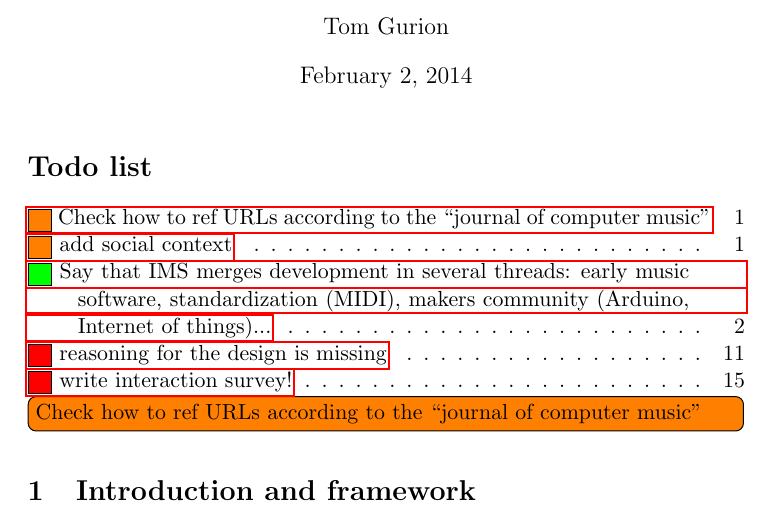
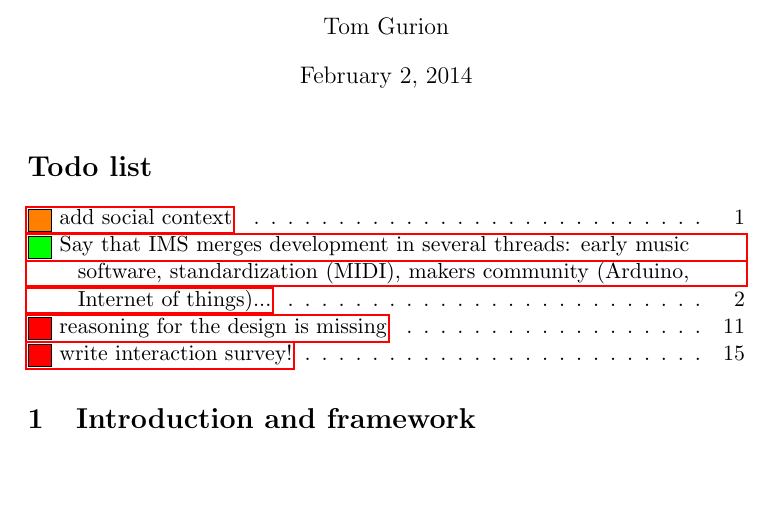
Before and after one commit to Nagasaki45/MA, a LaTeX document (research_proposal.tex): part of page 1 of 21, cut so that both start at the same text, the shorter picture padded with empty space. Compiled offline with pdfLaTeX.

Commit message:
Remove note about URLs in bibliography. See details:
Nori instruct me to look for "computer music journal" attidude.
They use chicago style (http://www.mitpressjournals.org/page/sub/comj)
and there are no special instruction regarding URLs in the footnotes.
More details here:
http://www.chicagomanualofstyle.org/tools_citationguide.html

```diff
--- a/research_proposal.tex
+++ b/research_proposal.tex
@@ -28,8 +28,6 @@
 \maketitle
 
 \listoftodos
-
-\todo[inline]{Check how to ref URLs according to the ``journal of computer music''}
 
 \section{Introduction and framework}
 
```
